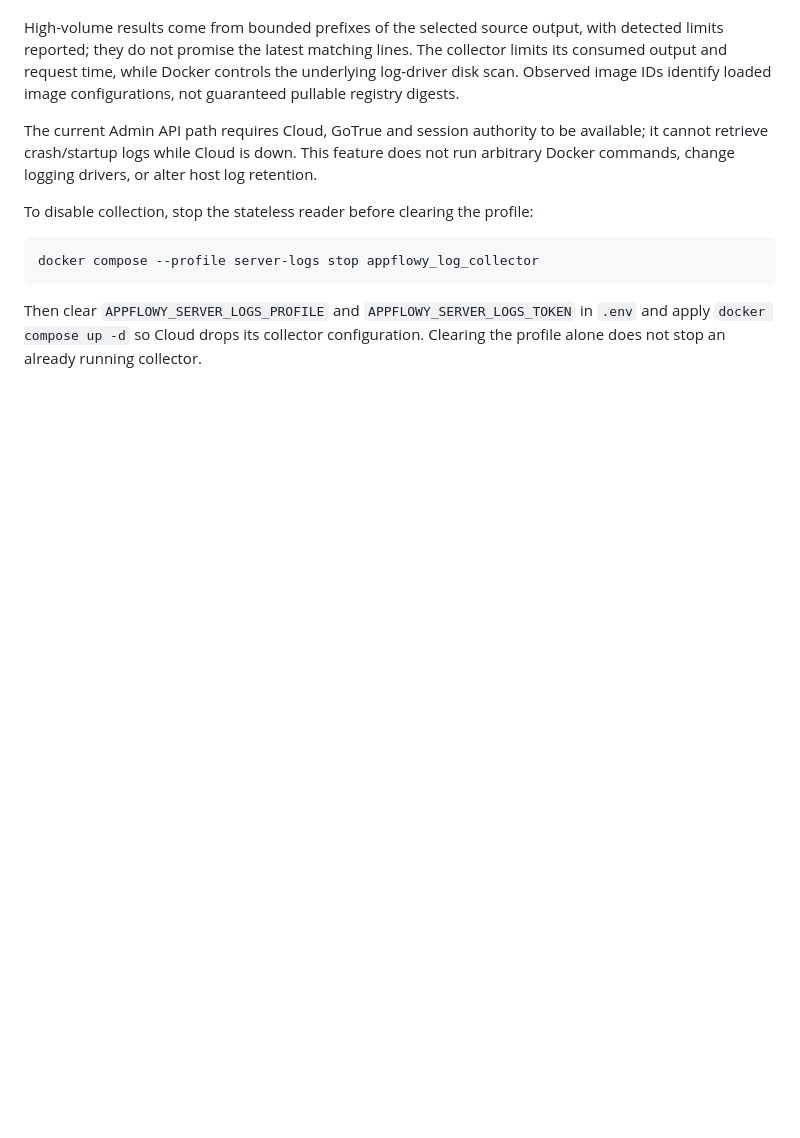
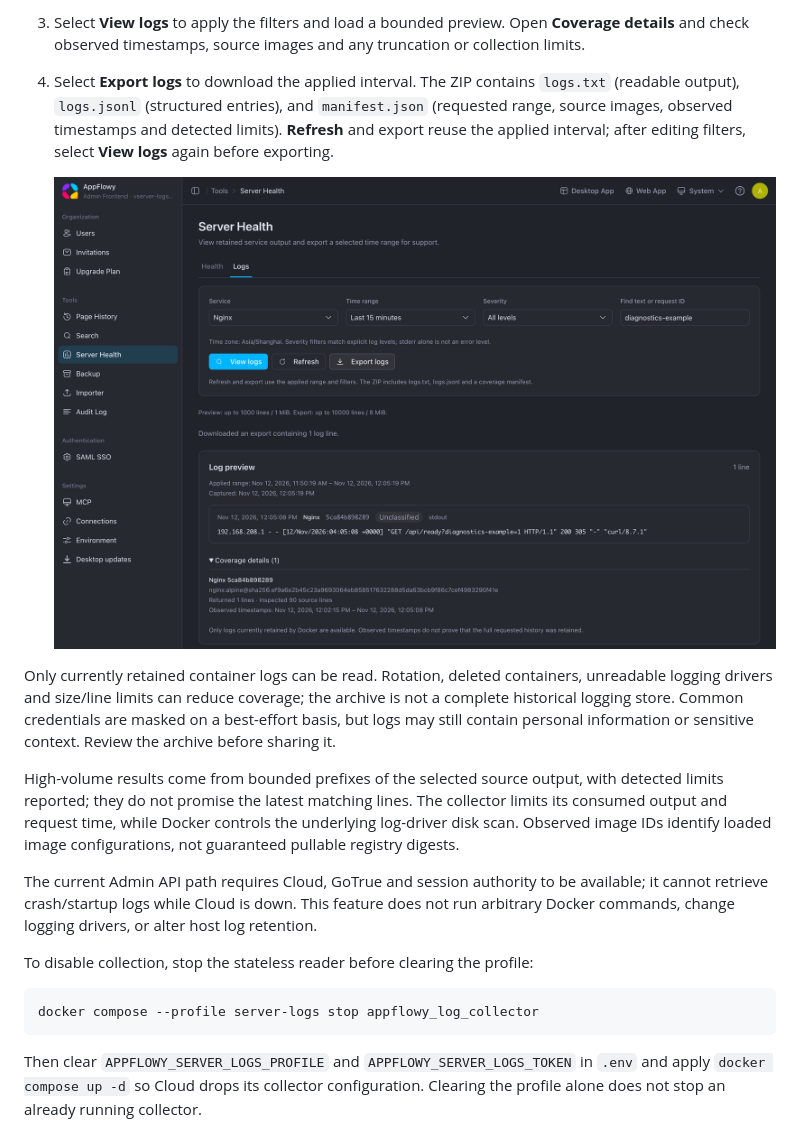
Before and after one commit to AppFlowy-IO/AppFlowy-SelfHost-Commercial, a Markdown page: docs/docker-compose.md, the part around one of its changes. Rendered like a GitHub page; pictures changed too: docs/images/server-logs/preview-export.png (added); blank space fills up the shorter version.

```diff
--- a/docs/docker-compose.md
+++ b/docs/docker-compose.md
@@ -263,3 +272,17 @@ still contain personal information. Review the archive before sharing it.
+3. Select **View logs** to apply the filters and load a bounded preview. Open **Coverage details**
+   and check observed timestamps, source images and any truncation or collection limits.
+
+4. Select **Export logs** to download the applied interval. The ZIP contains `logs.txt` (readable
+   output), `logs.jsonl` (structured entries), and `manifest.json` (requested range, source images,
+   observed timestamps and detected limits). **Refresh** and export reuse the applied interval;
+   after editing filters, select **View logs** again before exporting.
+
+   ![Log preview and coverage details with the export action](images/server-logs/preview-export.png)
+
+Only currently retained container logs can be read. Rotation, deleted containers, unreadable
+logging drivers and size/line limits can reduce coverage; the archive is not a complete historical
+logging store. Common credentials are masked on a best-effort basis, but logs may still contain
+personal information or sensitive context. Review the archive before sharing it.
 
 High-volume results come from bounded prefixes of the selected source output, with detected
 limits reported; they do not promise the latest matching lines. The collector limits its consumed
```
Also changed, not shown: other parts of docs/docker-compose.md (+16 -7 lines), docs/images/server-logs/custom-range.png (added), docs/images/server-logs/filters.png (added).
